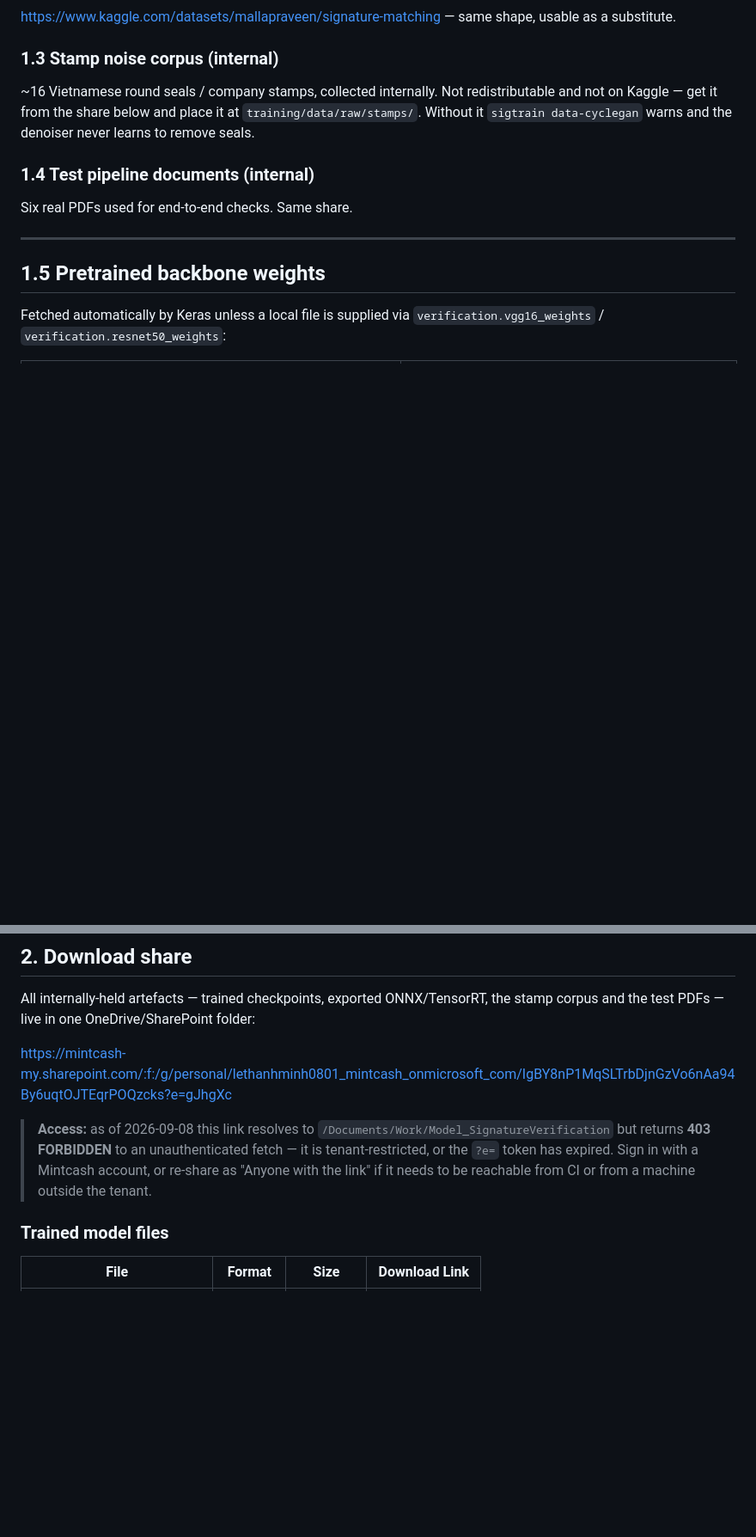
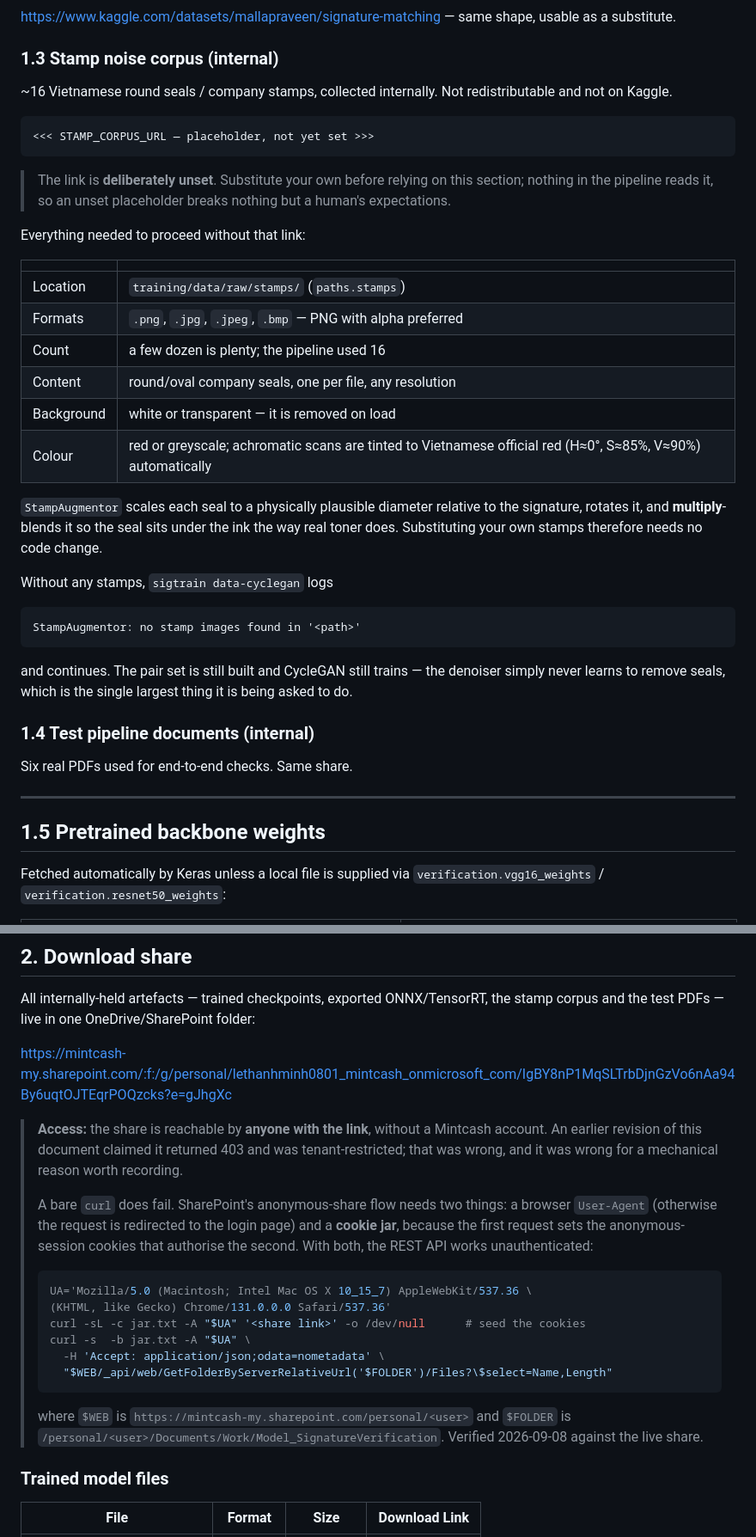
Before and after one commit to Kryst4lize/Signature-Service-Deployment, a Markdown page: documentation/07-models-and-datasets.md, 2 parts joined by grey strips. Shown at 86% size. Rendered like a GitHub page; blank space fills up the shorter version.

Commit message:
(Fix): a placeholder for the stamp link, and correct the share access note
The stamp corpus link is now an explicit `<<< STAMP_CORPUS_URL >>>` placeholder,
to be filled in later. Nothing in the pipeline reads it, so an unset placeholder
breaks nothing — but the section around it now carries everything needed to
proceed WITHOUT it: the on-disk location, accepted formats, useful count,
background and colour handling, and what the run does when the folder is empty.
Someone can substitute their own seals from the document alone.

The access note was wrong. It claimed the share returns 403 and is
tenant-restricted or has an expired token; the share is reachable by anyone with
the link. A bare curl does fail, for a mechanical reason worth recording: the
anonymous-share flow needs a browser User-Agent, or it is redirected to the login
page, and a cookie jar, because the first request sets the session cookies that
authorise the second. The working invocation is now in the document.

Co-Authored-By: Claude Opus 5 <noreply@anthropic.com>

````diff
--- a/documentation/07-models-and-datasets.md
+++ b/documentation/07-models-and-datasets.md
@@ -47,9 +47,41 @@ usable as a substitute.
 ### 1.3 Stamp noise corpus (internal)
 
 ~16 Vietnamese round seals / company stamps, collected internally. Not
-redistributable and not on Kaggle — get it from the share below and place it at
-`training/data/raw/stamps/`. Without it `sigtrain data-cyclegan` warns and the
-denoiser never learns to remove seals.
+redistributable and not on Kaggle.
+
+```
+<<< STAMP_CORPUS_URL — placeholder, not yet set >>>
+```
+
+> The link is **deliberately unset**. Substitute your own before relying on this
+> section; nothing in the pipeline reads it, so an unset placeholder breaks
+> nothing but a human's expectations.
+
+Everything needed to proceed without that link:
+
+| | |
+|---|---|
+| Location | `training/data/raw/stamps/` (`paths.stamps`) |
+| Formats | `.png`, `.jpg`, `.jpeg`, `.bmp` — PNG with alpha preferred |
+| Count | a few dozen is plenty; the pipeline used 16 |
+| Content | round/oval company seals, one per file, any resolution |
+| Background | white or transparent — it is removed on load |
+| Colour | red or greyscale; achromatic scans are tinted to Vietnamese official red (H≈0°, S≈85%, V≈90%) automatically |
+
+`StampAugmentor` scales each seal to a physically plausible diameter relative to
+the signature, rotates it, and **multiply**-blends it so the seal sits under the
+ink the way real toner does. Substituting your own stamps therefore needs no code
+change.
+
+Without any stamps, `sigtrain data-cyclegan` logs
+
+```
+StampAugmentor: no stamp images found in '<path>'
+```
+
+and continues. The pair set is still built and CycleGAN still trains — the
+denoiser simply never learns to remove seals, which is the single largest thing
+it is being asked to do.
 
 ### 1.4 Test pipeline documents (internal)
 
@@ -116,12 +148,28 @@ the stamp corpus and the test PDFs — live in one OneDrive/SharePoint folder:
 
 <https://mintcash-my.sharepoint.com/:f:/g/personal/lethanhminh0801_mintcash_onmicrosoft_com/IgBY8nP1MqSLTrbDjnGzVo6nAa94By6uqtOJTEqrPOQzcks?e=gJhgXc>
 
-> **Access:** as of 2026-09-08 this link resolves to
-> `/Documents/Work/Model_SignatureVerification` but returns **403 FORBIDDEN**
-> to an unauthenticated fetch — it is tenant-restricted, or the `?e=` token has
-> expired. Sign in with a Mintcash account, or re-share as "Anyone with the
-> link" if it needs to be reachable from CI or from a machine outside the
-> tenant.
+> **Access:** the share is reachable by **anyone with the link**, without a
+> Mintcash account. An earlier revision of this document claimed it returned
+> 403 and was tenant-restricted; that was wrong, and it was wrong for a
+> mechanical reason worth recording.
+>
+> A bare `curl` does fail. SharePoint's anonymous-share flow needs two things:
+> a browser `User-Agent` (otherwise the request is redirected to the login page)
+> and a **cookie jar**, because the first request sets the anonymous-session
+> cookies that authorise the second. With both, the REST API works unauthenticated:
+>
+> ```bash
+> UA='Mozilla/5.0 (Macintosh; Intel Mac OS X 10_15_7) AppleWebKit/537.36 \
+> (KHTML, like Gecko) Chrome/131.0.0.0 Safari/537.36'
+> curl -sL -c jar.txt -A "$UA" '<share link>' -o /dev/null      # seed the cookies
+> curl -s  -b jar.txt -A "$UA" \
+>   -H 'Accept: application/json;odata=nometadata' \
+>   "$WEB/_api/web/GetFolderByServerRelativeUrl('$FOLDER')/Files?\$select=Name,Length"
+> ```
+>
+> where `$WEB` is `https://mintcash-my.sharepoint.com/personal/<user>` and
+> `$FOLDER` is `/personal/<user>/Documents/Work/Model_SignatureVerification`.
+> Verified 2026-09-08 against the live share.
 
 ### Trained model files
 
````
Also changed, not shown: other parts of documentation/07-models-and-datasets.md (+1 -1 lines).
